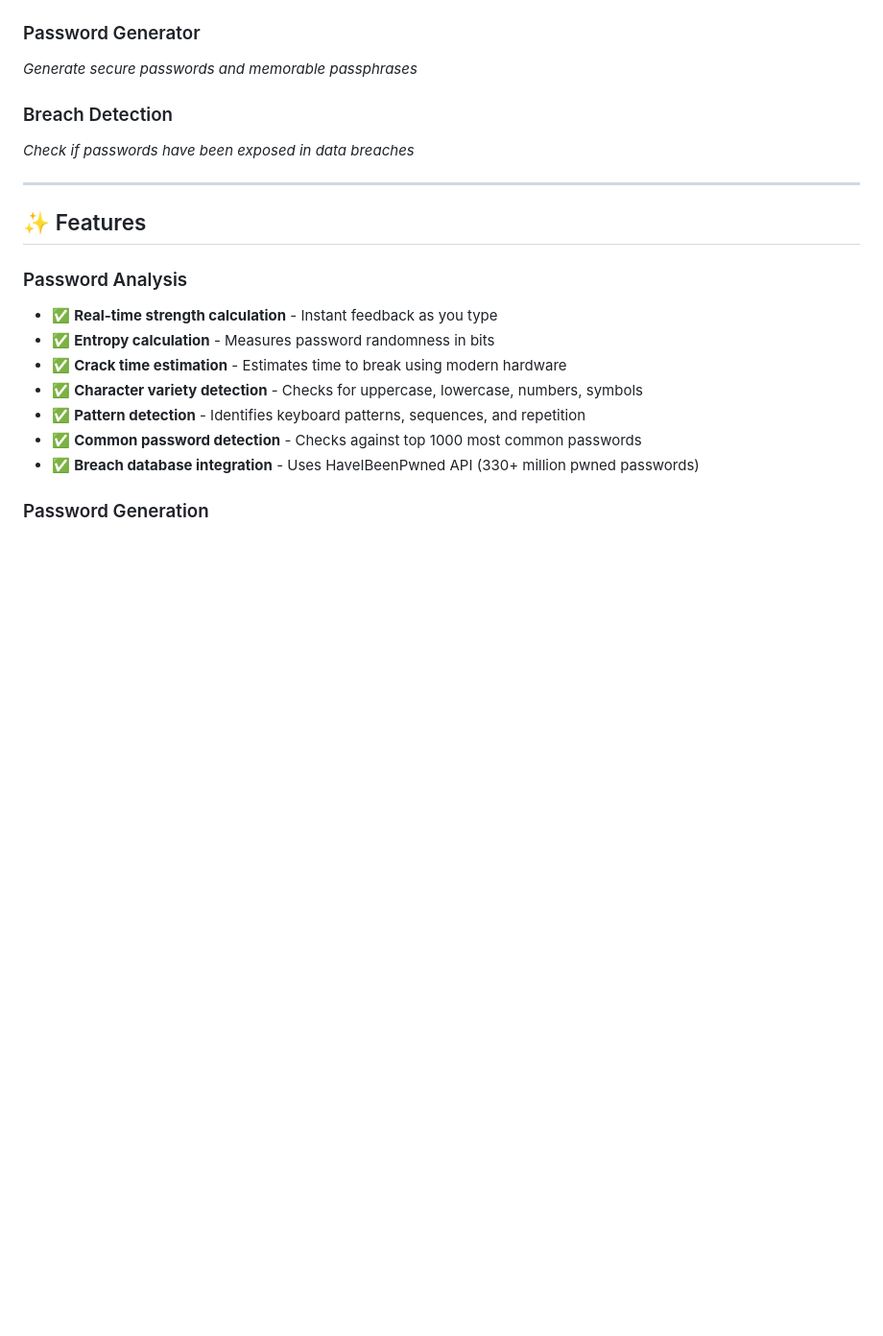
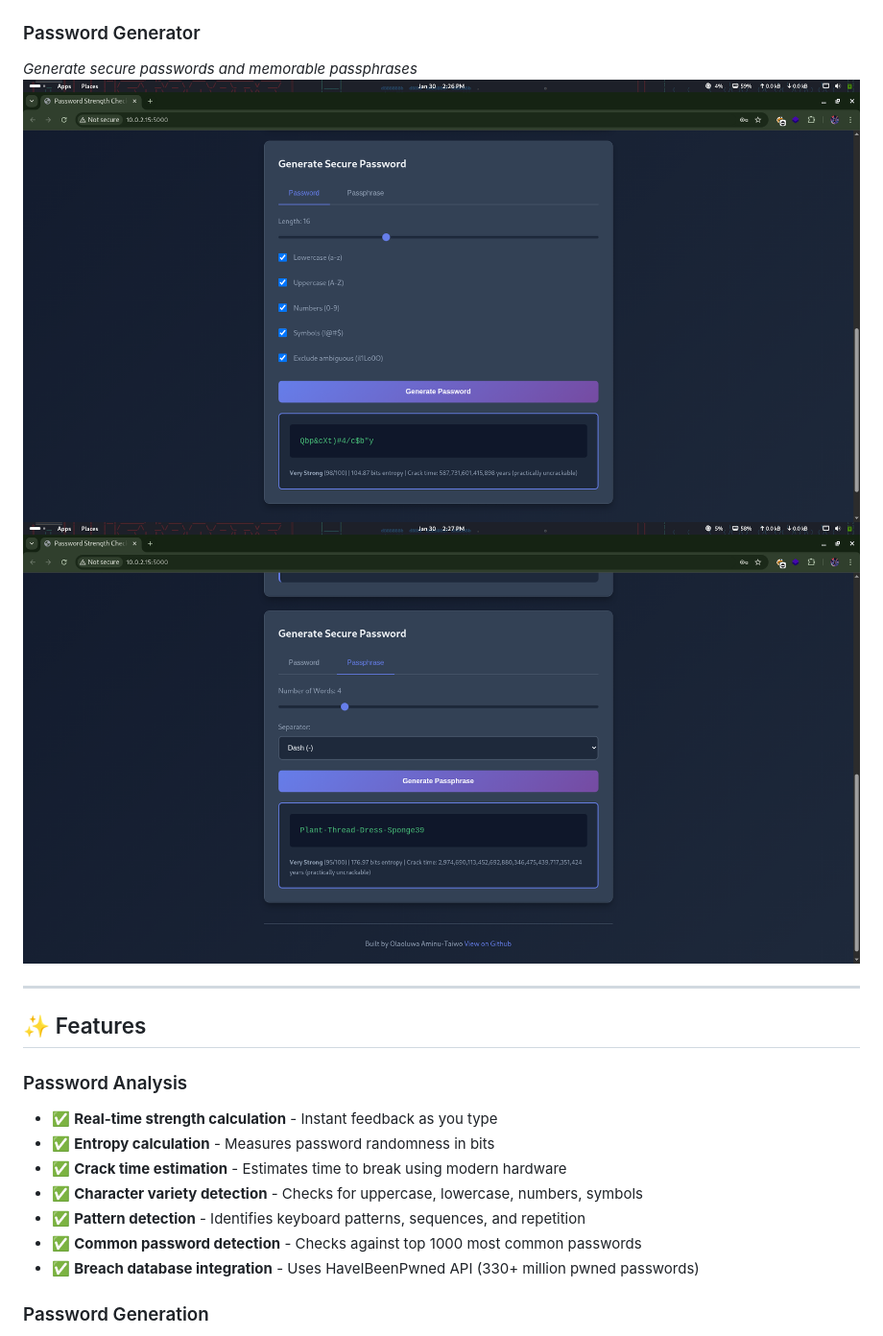
Before and after one commit to olaaminu69/password-checker, a Markdown page: README.md, the part around one of its changes. Shown at 96% size. Drawn GitHub-style; blank space fills up the shorter version.

```diff
--- a/README.md
+++ b/README.md
@@ -13,9 +19,8 @@ A comprehensive password security tool with real-time strength analysis, breach
 
 ### Password Generator
 *Generate secure passwords and memorable passphrases*
-
-### Breach Detection
-*Check if passwords have been exposed in data breaches*
+![Password Generator](https://github.com/olaaminu69/password-checker/blob/main/screenshots/Screenshot%20From%202026-01-30%2014-26-33.png)
+![Passphrase Generator](https://github.com/olaaminu69/password-checker/blob/main/screenshots/Screenshot%20From%202026-01-30%2014-27-03.png)
 
 ---
 
```
Also changed, not shown: other parts of README.md (+6 -0 lines).
